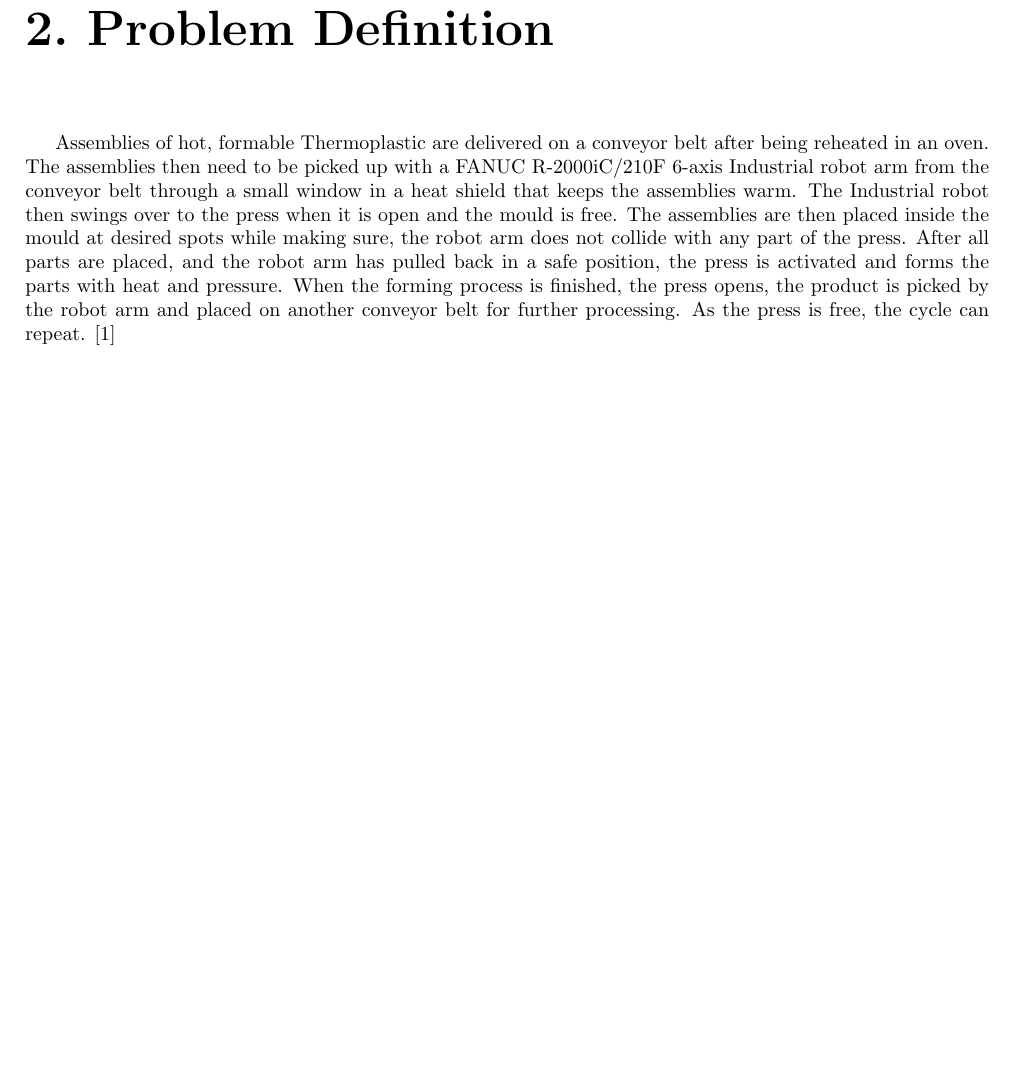
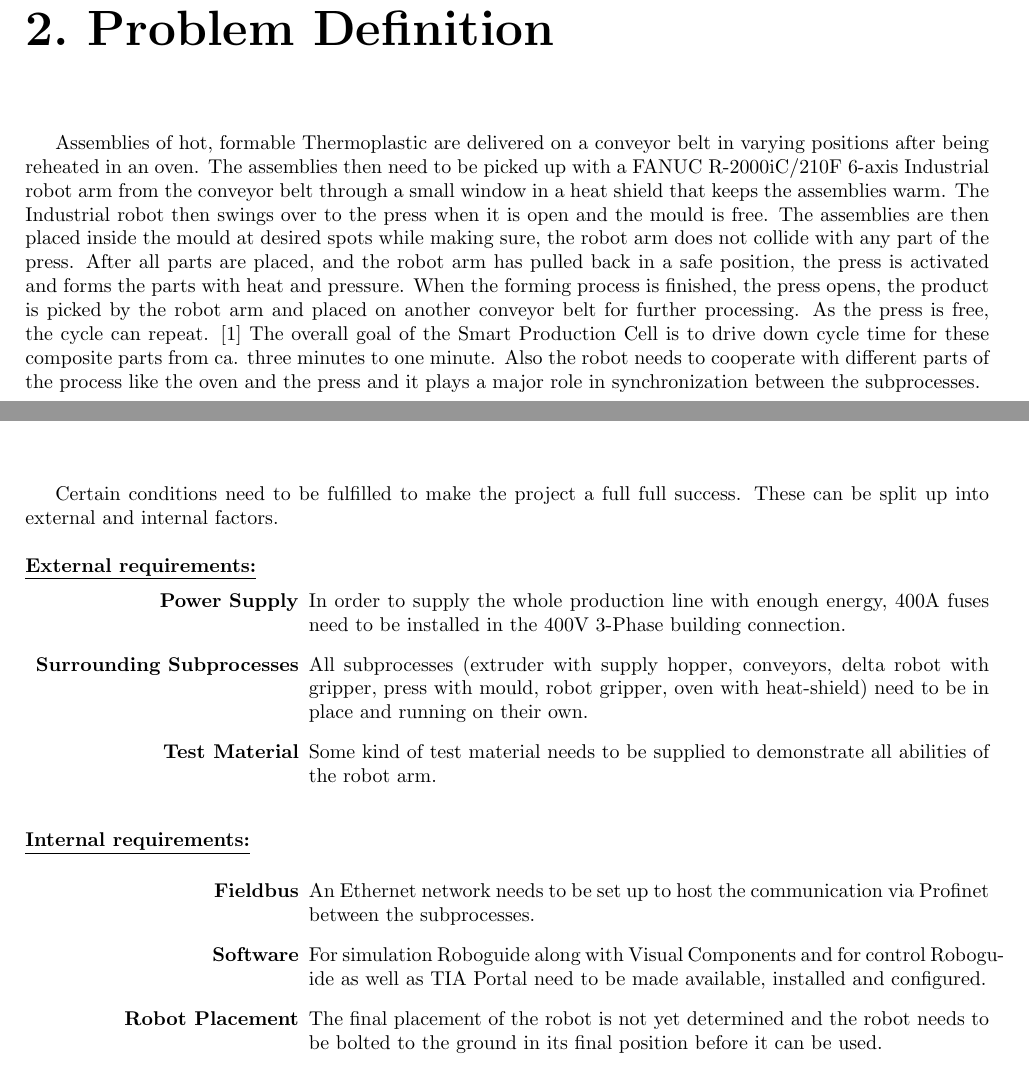
Before and after one commit to AI-Bot-Karl/Plan-of-approach-MT-, a LaTeX document (Report_Latex/report.tex, which reads Report_Latex/Intro/Problem_definition.tex, Report_Latex/Plan/Requirement_Analysis.tex): part of page 4 of 13 before the commit and two parts of pages 4 and 6 of 13 after it, the two joined at a grey line, cut so that both start at the same text, the shorter picture padded with empty space. Compiled offline with pdfLaTeX.

Commit message:
Requirement Analysis

```diff
--- a/Report_Latex/Intro/Problem_definition.tex
+++ b/Report_Latex/Intro/Problem_definition.tex
@@ -2,7 +2,7 @@
 
 \chapter{Problem Definition}
 
-Assemblies of hot, formable Thermoplastic are delivered on a conveyor belt after being reheated in an oven.
+Assemblies of hot, formable Thermoplastic are delivered on a conveyor belt in varying positions after being reheated in an oven.
 The assemblies then need to be picked up with a FANUC R-2000iC/210F 6-axis Industrial robot arm from the conveyor belt through a small window in a heat shield that keeps the assemblies warm.
 The Industrial robot then swings over to the press when it is open and the mould is free.
 The assemblies are then placed inside the mould at desired spots while making sure, the robot arm does not collide with any part of the press.
@@ -10,3 +10,5 @@ After all parts are placed, and the robot arm has pulled back in a safe position
 When the forming process is finished, the press opens, the product is picked by the robot arm and placed on another conveyor belt for further processing.
 As the press is free, the cycle can repeat.
 \cite{SystemRequirements}
+The overall goal of the Smart Production Cell is to drive down cycle time for these composite parts from ca. three minutes to one minute.
+Also the robot needs to cooperate with different parts of the process like the oven and the press and it plays a major role in synchronization between the subprocesses.
--- a/Report_Latex/Plan/Requirement_Analysis.tex
+++ b/Report_Latex/Plan/Requirement_Analysis.tex
@@ -1 +1,21 @@
+% !TeX spellcheck = en_GB
+
 \chapter{Requirement Analysis}
+
+Certain conditions need to be fulfilled to make the project a full full success.
+These can be split up into external and internal factors.\\
+\\
+\underline{\textbf{External requirements:}}\vspace{2mm}
+\begin{itemize}[leftmargin=5cm]
+	\item[\textbf{Power Supply}] In order to supply the whole production line with enough energy, 400A fuses need to be installed in the 400V 3-Phase building connection.
+	\item[\textbf{Surrounding Subprocesses}] All subprocesses (extruder with supply hopper, conveyors, delta robot with gripper, press with mould, robot gripper, oven with heat-shield) need to be in place and running on their own.
+	\item[\textbf{Test Material}] Some kind of test material needs to be supplied to demonstrate all abilities of the robot arm.
+\end{itemize}
+\bigskip
+\underline{\textbf{Internal requirements:}}\vspace{2mm}
+\begin{itemize}[leftmargin=5cm]
+	\item[\textbf{Fieldbus}] An Ethernet network needs to be set up to host the communication via Profinet between the subprocesses.
+	\item[\textbf{Software}] For simulation Roboguide along with Visual Components and for control Roboguide as well as TIA Portal need to be made available, installed and configured.
+	\item[\textbf{Robot Placement}] The final placement of the robot is not yet determined and the robot needs to be bolted to the ground in its final position before it can be used.
+\end{itemize}
+\bigskip
--- a/Report_Latex/report.tex
+++ b/Report_Latex/report.tex
@@ -19,6 +21,9 @@
 \usepackage[ddmmyyyy]{datetime}
 \usepackage{caption}
 \usepackage[toc,page]{appendix}
+
+\usepackage{enumitem}
+\usepackage{multicol}%try it out!
 
 \usepackage{lipsum}
 
```
Also changed, not shown: Report_Latex/Frontpage/titlepage.tex (+1 -1 lines), Report_Latex/Intro/Background.tex (+5 -5 lines), Report_Latex/Intro/Project_Objectives.tex (+4 -0 lines), Report_Latex/report.pdf, Report_Latex/report.tex (2 more changed lines).
